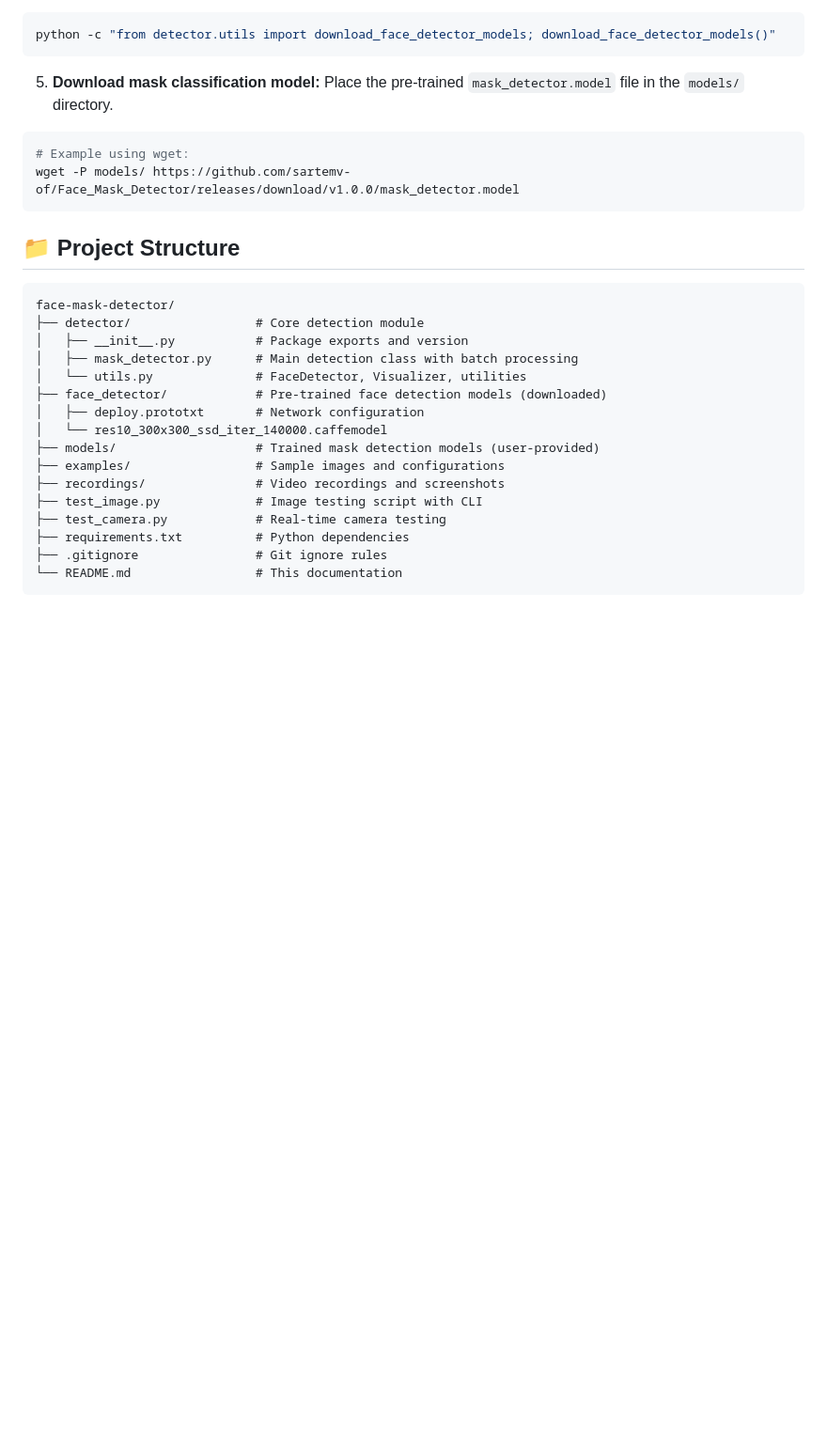
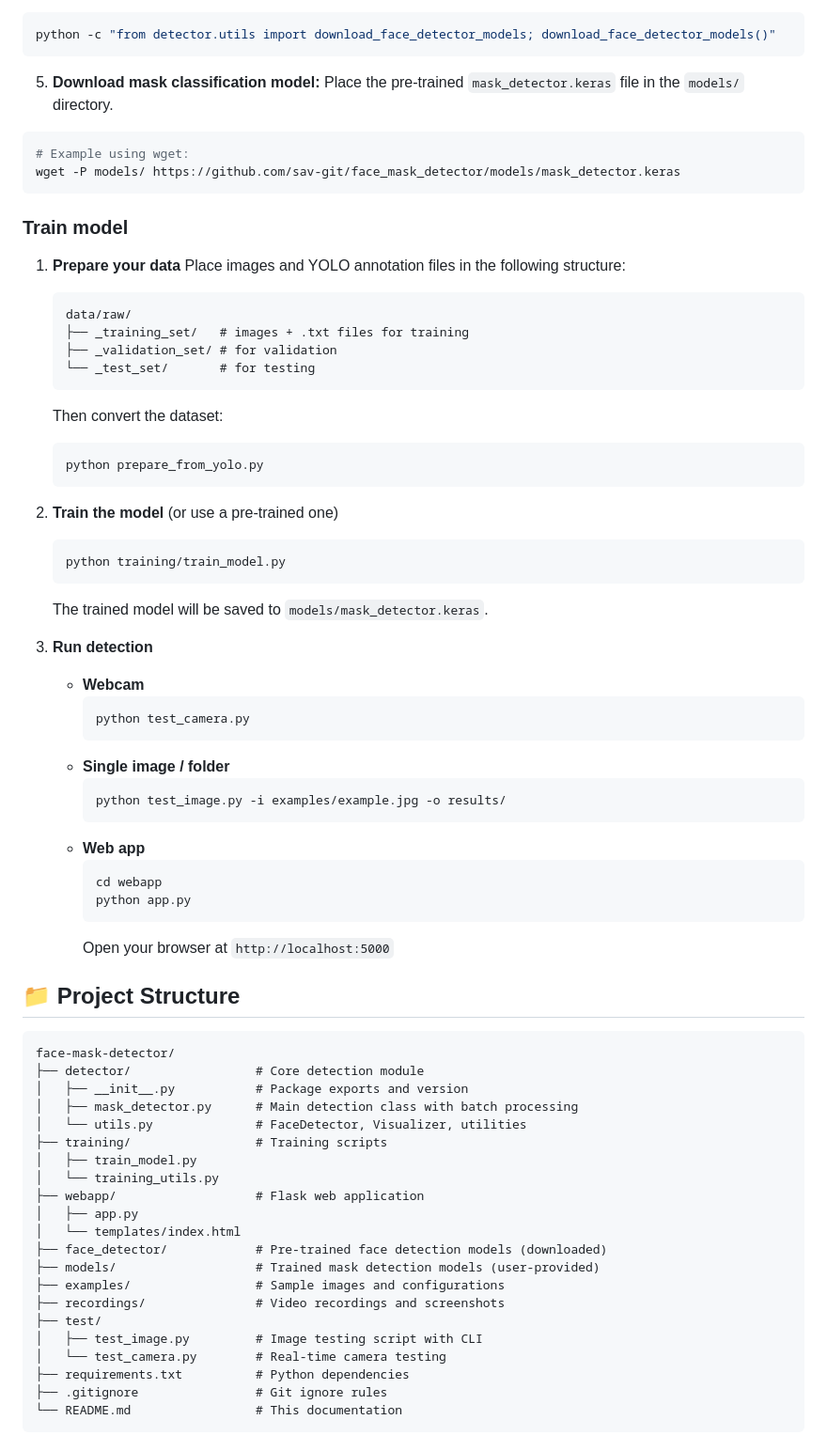
Before and after one commit to sav-git/face_mask_detector, a Markdown page: README.md, the part around one of its changes. Shown at 94% size. GitHub-like rendering; blank space fills up the shorter version.

````diff
--- a/README.md
+++ b/README.md
@@ -56,11 +56,48 @@ python -c "from detector.utils import download_face_detector_models; download_fa
 ```
 
 5. **Download mask classification model:**
-Place the pre-trained `mask_detector.model` file in the `models/` directory.
+Place the pre-trained `mask_detector.keras` file in the `models/` directory.
 ```bash
 # Example using wget:
-wget -P models/ https://github.com/sartemv-of/Face_Mask_Detector/releases/download/v1.0.0/mask_detector.model
+wget -P models/ https://github.com/sav-git/face_mask_detector/models/mask_detector.keras
 ```
+### Train model
+
+1. **Prepare your data**
+   Place images and YOLO annotation files in the following structure:
+   ```
+   data/raw/
+   ├── _training_set/   # images + .txt files for training
+   ├── _validation_set/ # for validation
+   └── _test_set/       # for testing
+   ```
+   Then convert the dataset:
+   ```bash
+   python prepare_from_yolo.py
+   ```
+
+2. **Train the model** (or use a pre‑trained one)
+   ```bash
+   python training/train_model.py
+   ```
+   The trained model will be saved to `models/mask_detector.keras`.
+
+3. **Run detection**
+   - **Webcam**
+     ```bash
+     python test_camera.py
+     ```
+   - **Single image / folder**
+     ```bash
+     python test_image.py -i examples/example.jpg -o results/
+     ```
+   - **Web app**
+     ```bash
+     cd webapp
+     python app.py
+     ```
+     Open your browser at `http://localhost:5000`
+
 
 ## 📁 Project Structure
 
@@ -70,14 +107,19 @@ face-mask-detector/
 │   ├── __init__.py           # Package exports and version
 │   ├── mask_detector.py      # Main detection class with batch processing
 │   └── utils.py              # FaceDetector, Visualizer, utilities
+├── training/                 # Training scripts
+│   ├── train_model.py
+│   └── training_utils.py
+├── webapp/                   # Flask web application
+│   ├── app.py
+│   └── templates/index.html
 ├── face_detector/            # Pre-trained face detection models (downloaded)
-│   ├── deploy.prototxt       # Network configuration
-│   └── res10_300x300_ssd_iter_140000.caffemodel
 ├── models/                   # Trained mask detection models (user-provided)
 ├── examples/                 # Sample images and configurations
 ├── recordings/               # Video recordings and screenshots
-├── test_image.py             # Image testing script with CLI
-├── test_camera.py            # Real-time camera testing
+├── test/
+│   ├── test_image.py         # Image testing script with CLI
+│   └── test_camera.py        # Real-time camera testing
 ├── requirements.txt          # Python dependencies
 ├── .gitignore                # Git ignore rules
 └── README.md                 # This documentation
````
Also changed, not shown: other parts of README.md (+15 -17 lines).
